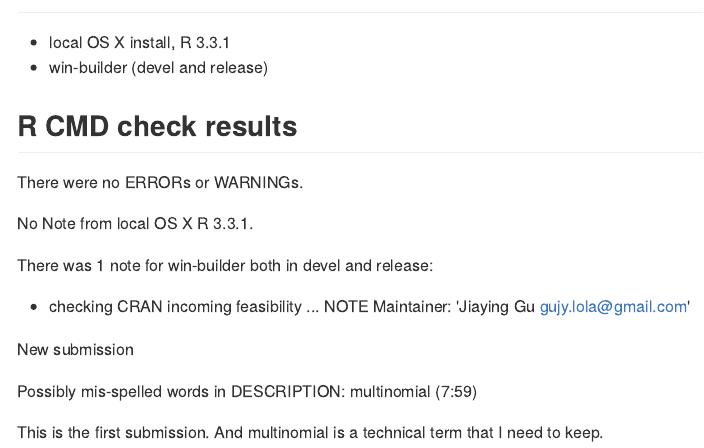
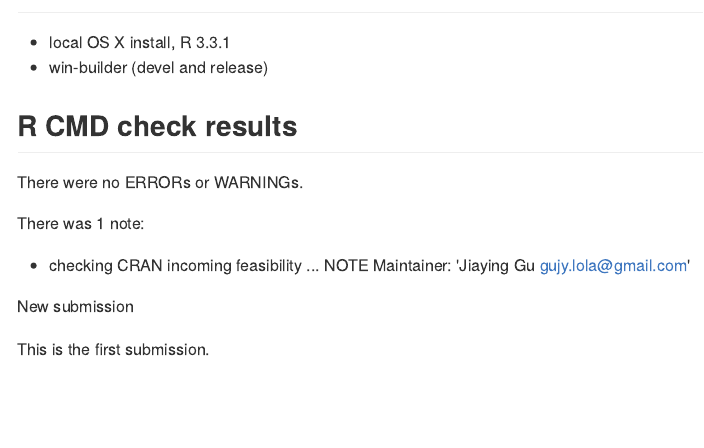
Before and after one commit to gujyjean/discretecdAlgorithm, an R Markdown document (cran-comments.Rmd): the page in a window 1100 px wide, from 60 px down. The pictures show the output file cran-comments.md that the author committed with the source, drawn offline in the style of GitHub.

Commit message:
changed comments

```diff
--- a/cran-comments.Rmd
+++ b/cran-comments.Rmd
@@ -5,17 +5,11 @@
 ## R CMD check results
 There were no ERRORs or WARNINGs.
 
-No Note from local OS X R 3.3.1.
-
-There was 1 note for win-builder both in devel and release:
+There was 1 note:
 
 * checking CRAN incoming feasibility ... NOTE
 Maintainer: 'Jiaying Gu <gujy.lola@gmail.com>'
 
 New submission
 
-Possibly mis-spelled words in DESCRIPTION:
-  multinomial (7:59)
-
 This is the first submission.
-And multinomial is a technical term that I need to keep.
```
Also changed, not shown: cran-comments.md.
